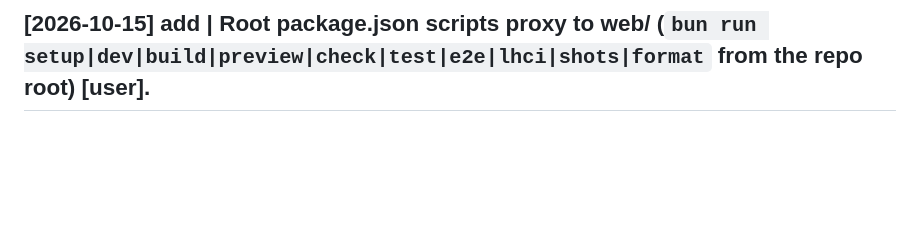
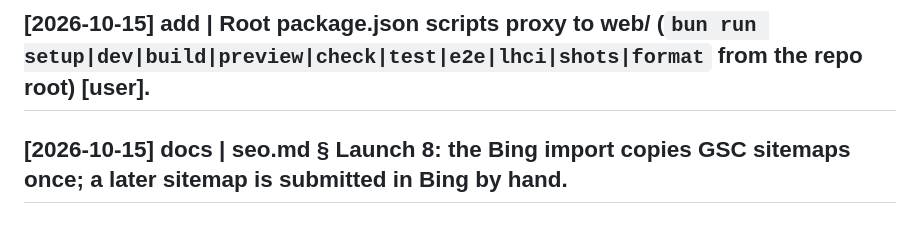
Before and after one commit to MuchaSsak/yws.lu, a Markdown page: .claude/project-info/log.md, the part around the change. Drawn GitHub-style; blank space fills up the shorter version.

Commit message:
docs(wiki): note the Bing import does not sync later sitemaps
Co-Authored-By: Claude Opus 5.5 <noreply@anthropic.com>

```diff
--- a/.claude/project-info/log.md
+++ b/.claude/project-info/log.md
@@ -33,3 +33,4 @@
 ## [2026-10-15] add | Q4 answered [user]: the developer is credited in markup only. `data/developer.ts` (copied from muszarski.com's Person node): a `Person` on the homes, `creator` on WebSite and every WebPage, name + site in humans.txt; nothing visible. `schema.test.ts` covers it.
 ## [2026-10-15] docs | seo.md § Launch 8: add the client in Bing Webmaster Tools (User management, Administrator).
 ## [2026-10-15] add | Root package.json scripts proxy to web/ (`bun run setup|dev|build|preview|check|test|e2e|lhci|shots|format` from the repo root) [user].
+## [2026-10-15] docs | seo.md § Launch 8: the Bing import copies GSC sitemaps once; a later sitemap is submitted in Bing by hand.
```
Also changed, not shown: 1 other file.
